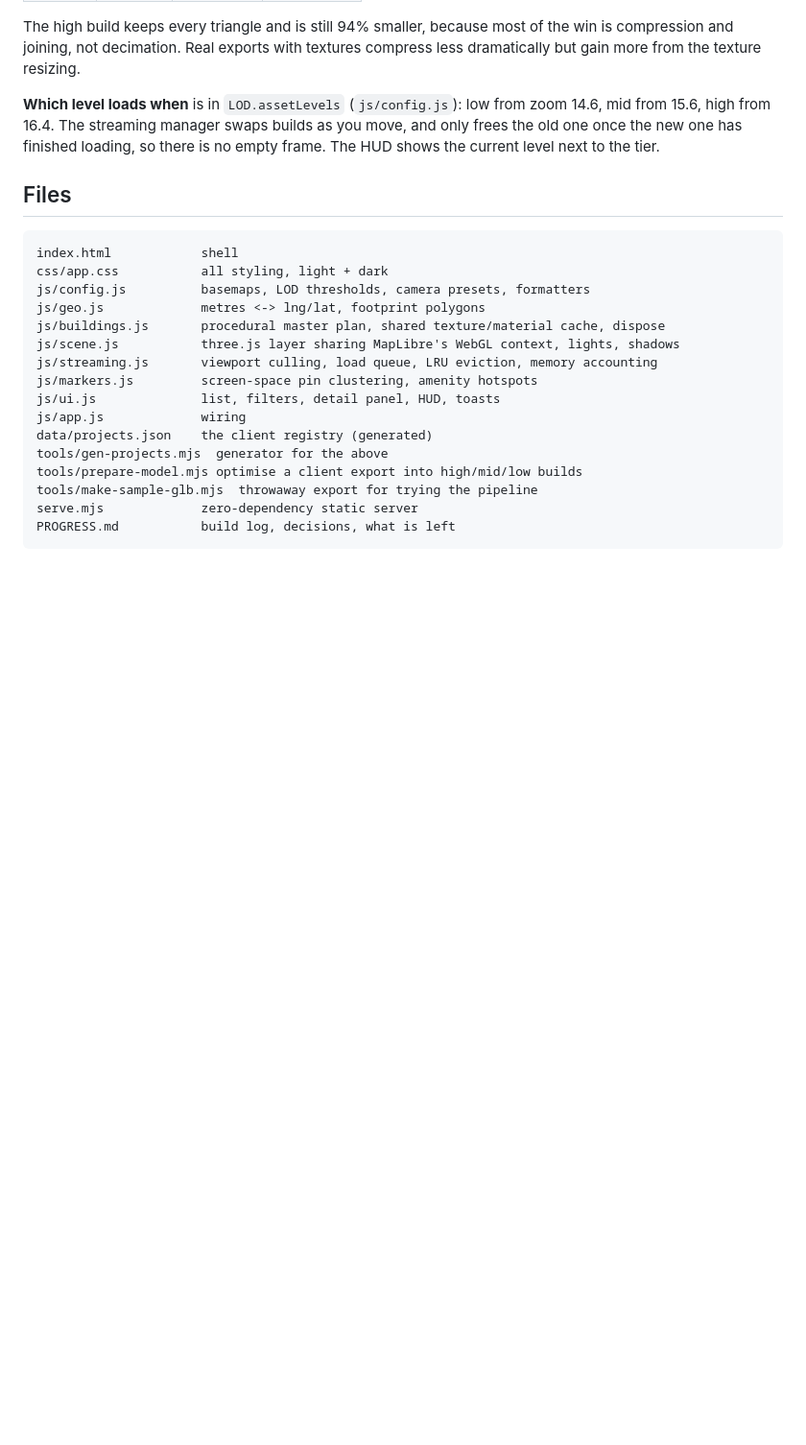
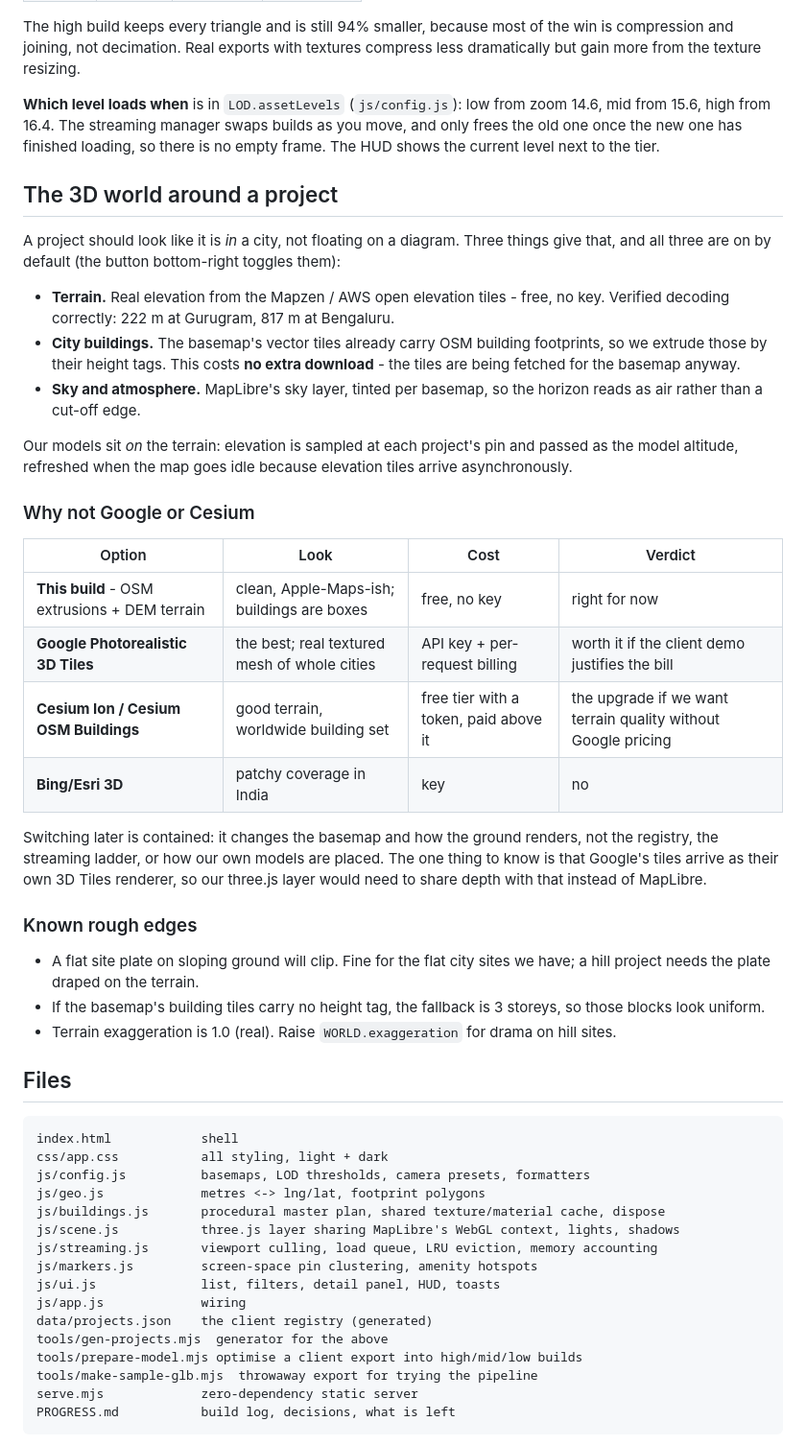
Before and after one commit to arhamsancheti/archviz-map, a Markdown page: README.md, the part around the change. Shown at 96% size. Drawn GitHub-style; blank space fills up the shorter version.

````diff
--- a/README.md
+++ b/README.md
@@ -152,6 +152,45 @@ mid from 15.6, high from 16.4. The streaming manager swaps builds as you move, a
 frees the old one once the new one has finished loading, so there is no empty frame.
 The HUD shows the current level next to the tier.
 
+## The 3D world around a project
+
+A project should look like it is *in* a city, not floating on a diagram. Three things
+give that, and all three are on by default (the button bottom-right toggles them):
+
+- **Terrain.** Real elevation from the Mapzen / AWS open elevation tiles - free, no
+  key. Verified decoding correctly: 222 m at Gurugram, 817 m at Bengaluru.
+- **City buildings.** The basemap's vector tiles already carry OSM building
+  footprints, so we extrude those by their height tags. This costs **no extra
+  download** - the tiles are being fetched for the basemap anyway.
+- **Sky and atmosphere.** MapLibre's sky layer, tinted per basemap, so the horizon
+  reads as air rather than a cut-off edge.
+
+Our models sit *on* the terrain: elevation is sampled at each project's pin and passed
+as the model altitude, refreshed when the map goes idle because elevation tiles arrive
+asynchronously.
+
+### Why not Google or Cesium
+
+| Option | Look | Cost | Verdict |
+|---|---|---|---|
+| **This build** - OSM extrusions + DEM terrain | clean, Apple-Maps-ish; buildings are boxes | free, no key | right for now |
+| **Google Photorealistic 3D Tiles** | the best; real textured mesh of whole cities | API key + per-request billing | worth it if the client demo justifies the bill |
+| **Cesium Ion / Cesium OSM Buildings** | good terrain, worldwide building set | free tier with a token, paid above it | the upgrade if we want terrain quality without Google pricing |
+| **Bing/Esri 3D** | patchy coverage in India | key | no |
+
+Switching later is contained: it changes the basemap and how the ground renders, not
+the registry, the streaming ladder, or how our own models are placed. The one thing to
+know is that Google's tiles arrive as their own 3D Tiles renderer, so our three.js
+layer would need to share depth with that instead of MapLibre.
+
+### Known rough edges
+
+- A flat site plate on sloping ground will clip. Fine for the flat city sites we have;
+  a hill project needs the plate draped on the terrain.
+- If the basemap's building tiles carry no height tag, the fallback is 3 storeys, so
+  those blocks look uniform.
+- Terrain exaggeration is 1.0 (real). Raise `WORLD.exaggeration` for drama on hill sites.
+
 ## Files
 
 ```
````
Also changed, not shown: PROGRESS.md (+43 -0 lines).
